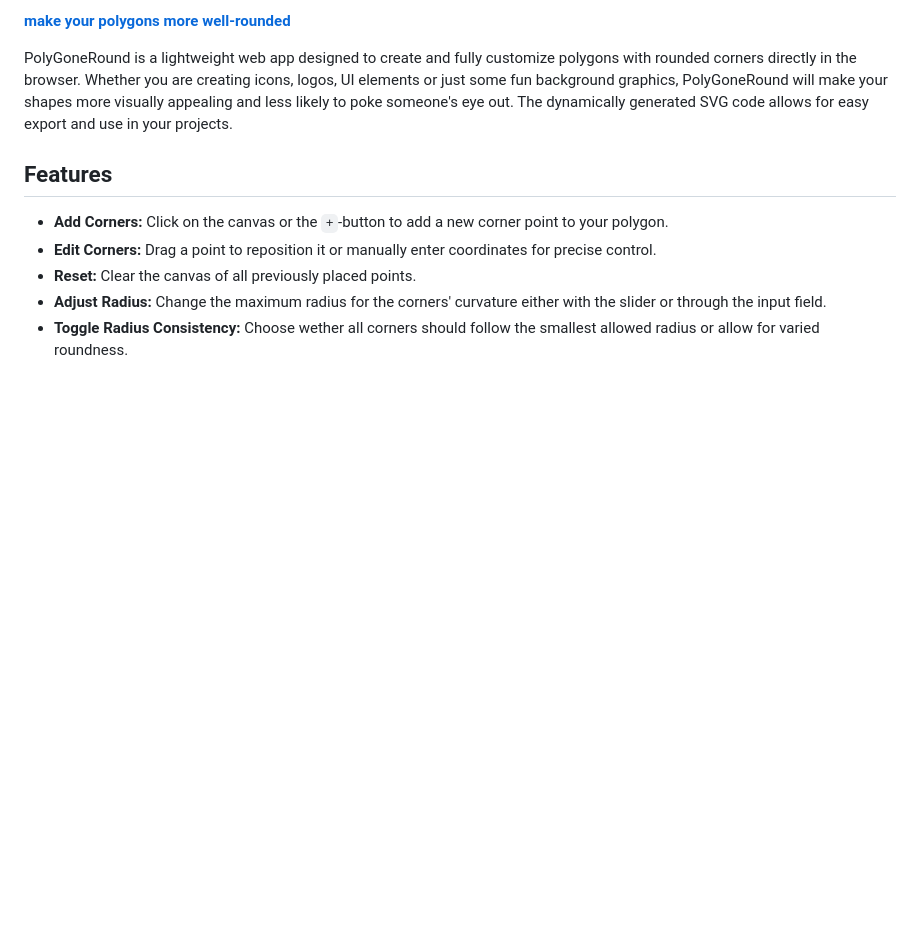
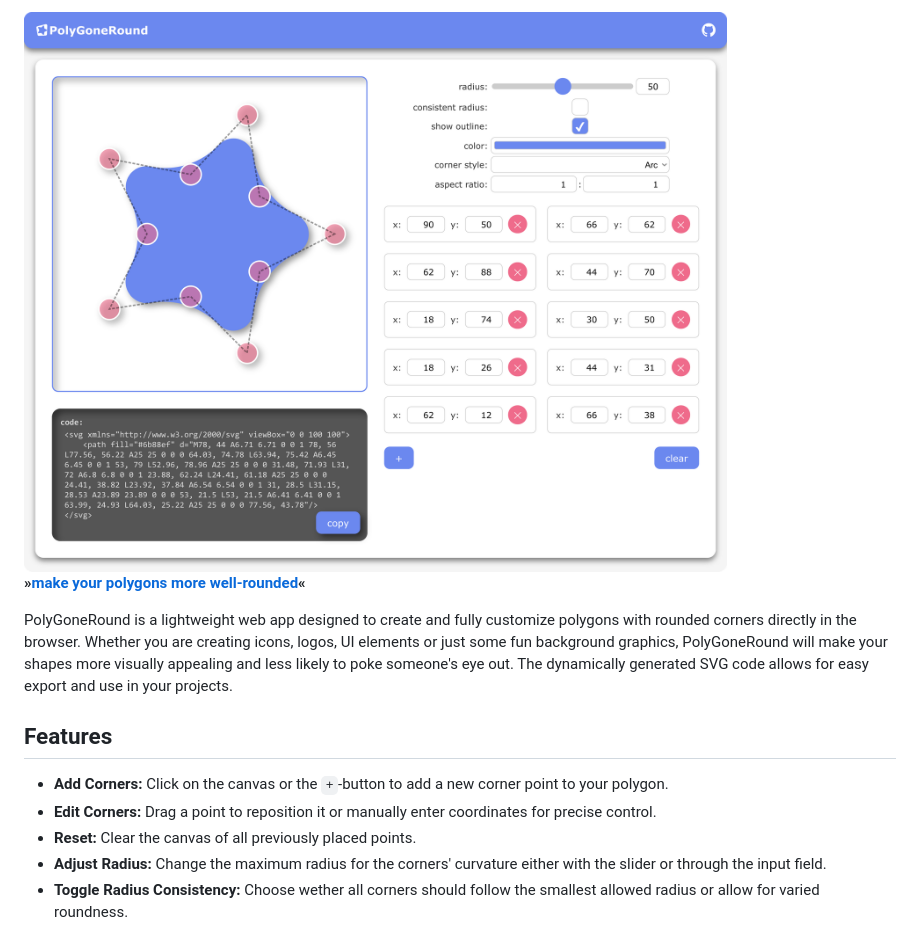
Before and after one commit to 99-Knots/PolyGoneRound, a Markdown page: README.md, the part around the change printed below. GitHub-like rendering; pictures changed too: example.png (added); blank space fills up the shorter version.

Commit message:
added screenshot to readme and tweaked some presentation values

```diff
--- a/README.md
+++ b/README.md
@@ -2,5 +2,7 @@
 
-[**make your polygons more well-rounded**](https://99-knots.github.io/PolyGoneRound/)
+<img alt="screencapture of the app showing a star on the canvas as an example and the settings" src="example.png">
+
+**»[make your polygons more well-rounded](https://99-knots.github.io/PolyGoneRound/)«**
 
 PolyGoneRound is a lightweight web app designed to create and fully customize polygons with rounded corners directly in the browser. Whether you are creating icons, logos, UI elements or just some fun background graphics, PolyGoneRound will make your shapes more visually appealing and less likely to poke someone's eye out. The dynamically generated SVG code allows for easy export and use in your projects.
 
```
Also changed, not shown: other parts of README.md (+1 -1 lines), 1 other file.
